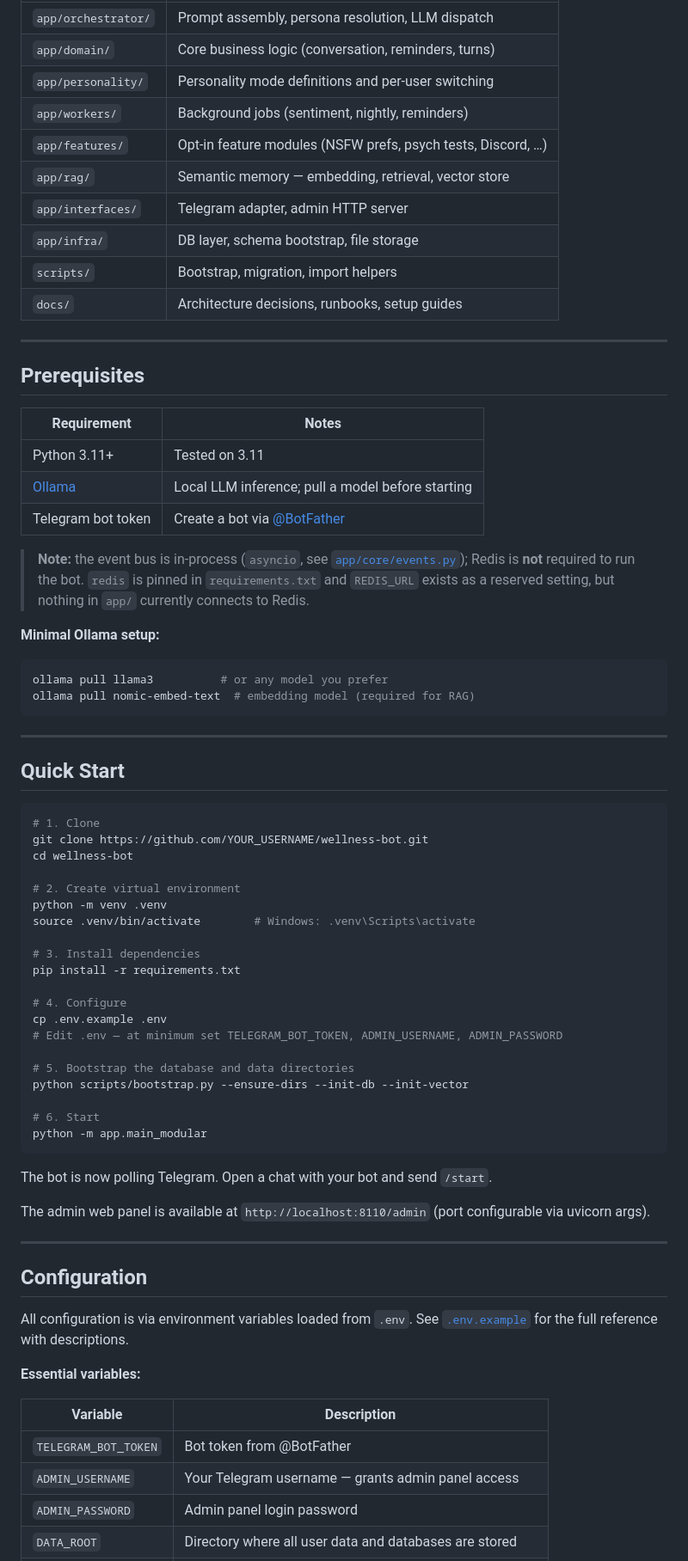
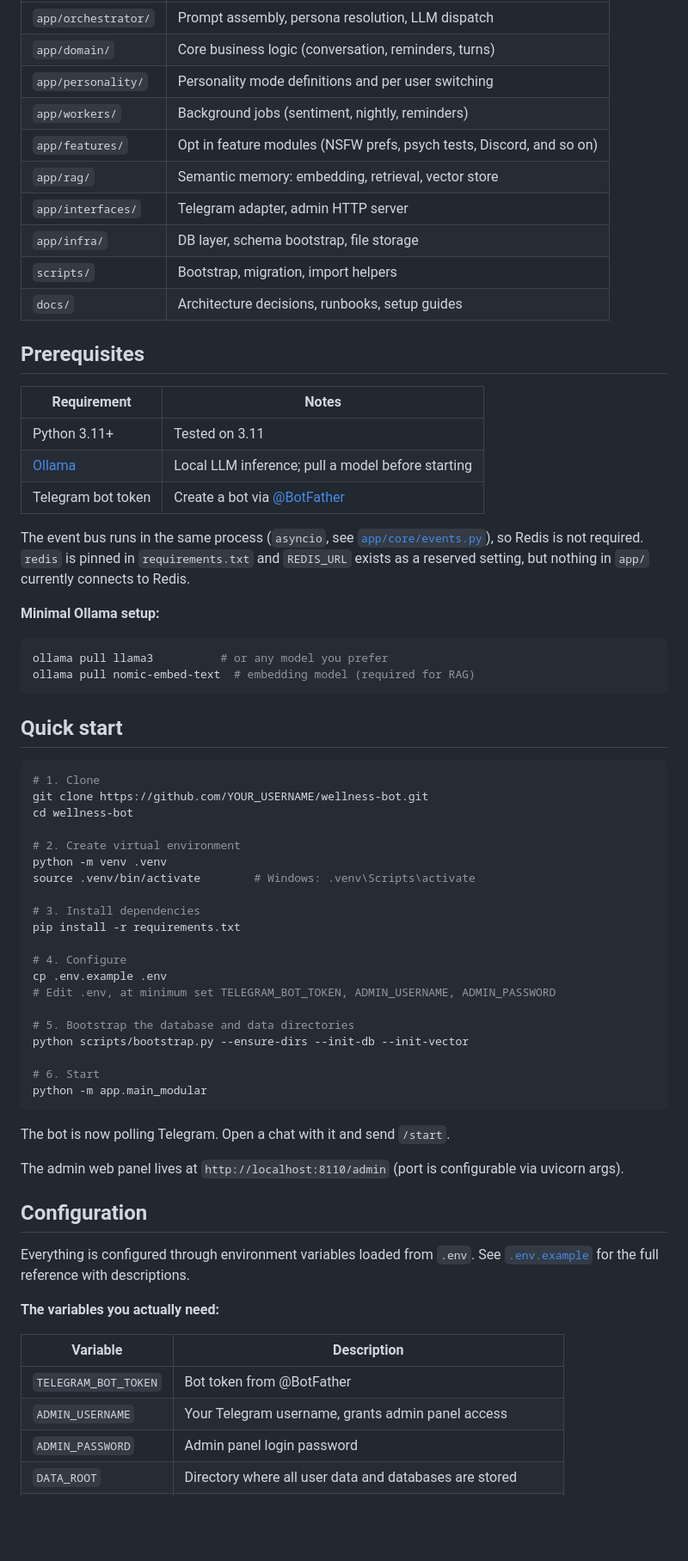
Before and after one commit to Slagathore/wellness-bot, a Markdown page: README.md, the part around one of its changes. Shown at 86% size. Drawn GitHub-style; blank space fills up the shorter version.

````diff
--- a/README.md
+++ b/README.md
@@ -57,16 +53,14 @@ A self-hosted, multi-platform AI wellness companion built on Telegram (and optio
 | --- | --- |
 | `app/orchestrator/` | Prompt assembly, persona resolution, LLM dispatch |
 | `app/domain/` | Core business logic (conversation, reminders, turns) |
-| `app/personality/` | Personality mode definitions and per-user switching |
+| `app/personality/` | Personality mode definitions and per user switching |
 | `app/workers/` | Background jobs (sentiment, nightly, reminders) |
-| `app/features/` | Opt-in feature modules (NSFW prefs, psych tests, Discord, …) |
-| `app/rag/` | Semantic memory — embedding, retrieval, vector store |
+| `app/features/` | Opt in feature modules (NSFW prefs, psych tests, Discord, and so on) |
+| `app/rag/` | Semantic memory: embedding, retrieval, vector store |
 | `app/interfaces/` | Telegram adapter, admin HTTP server |
 | `app/infra/` | DB layer, schema bootstrap, file storage |
 | `scripts/` | Bootstrap, migration, import helpers |
 | `docs/` | Architecture decisions, runbooks, setup guides |
-
----
 
 ## Prerequisites
 
@@ -76,7 +70,7 @@ A self-hosted, multi-platform AI wellness companion built on Telegram (and optio
 | [Ollama](https://ollama.com) | Local LLM inference; pull a model before starting |
 | Telegram bot token | Create a bot via [@BotFather](https://t.me/BotFather) |
 
-> **Note:** the event bus is in-process (`asyncio`, see [`app/core/events.py`](app/core/events.py)); Redis is **not** required to run the bot. `redis` is pinned in `requirements.txt` and `REDIS_URL` exists as a reserved setting, but nothing in `app/` currently connects to Redis.
+The event bus runs in the same process (`asyncio`, see [`app/core/events.py`](app/core/events.py)), so Redis is not required. `redis` is pinned in `requirements.txt` and `REDIS_URL` exists as a reserved setting, but nothing in `app/` currently connects to Redis.
 
 **Minimal Ollama setup:**
 
@@ -85,9 +79,7 @@ ollama pull llama3          # or any model you prefer
 ollama pull nomic-embed-text  # embedding model (required for RAG)
 ```
 
----
-
-## Quick Start
+## Quick start
 
 ```bash
 # 1. Clone
@@ -103,7 +95,7 @@ pip install -r requirements.txt
 
 # 4. Configure
 cp .env.example .env
-# Edit .env — at minimum set TELEGRAM_BOT_TOKEN, ADMIN_USERNAME, ADMIN_PASSWORD
+# Edit .env, at minimum set TELEGRAM_BOT_TOKEN, ADMIN_USERNAME, ADMIN_PASSWORD
 
 # 5. Bootstrap the database and data directories
 python scripts/bootstrap.py --ensure-dirs --init-db --init-vector
@@ -112,22 +104,20 @@ python scripts/bootstrap.py --ensure-dirs --init-db --init-vector
 python -m app.main_modular
 ```
 
-The bot is now polling Telegram. Open a chat with your bot and send `/start`.
+The bot is now polling Telegram. Open a chat with it and send `/start`.
 
-The admin web panel is available at `http://localhost:8110/admin` (port configurable via uvicorn args).
-
----
+The admin web panel lives at `http://localhost:8110/admin` (port is configurable via uvicorn args).
 
 ## Configuration
 
-All configuration is via environment variables loaded from `.env`. See [`.env.example`](.env.example) for the full reference with descriptions.
+Everything is configured through environment variables loaded from `.env`. See [`.env.example`](.env.example) for the full reference with descriptions.
 
-**Essential variables:**
+**The variables you actually need:**
 
 | Variable | Description |
 | --- | --- |
 | `TELEGRAM_BOT_TOKEN` | Bot token from @BotFather |
-| `ADMIN_USERNAME` | Your Telegram username — grants admin panel access |
+| `ADMIN_USERNAME` | Your Telegram username, grants admin panel access |
 | `ADMIN_PASSWORD` | Admin panel login password |
 | `DATA_ROOT` | Directory where all user data and databases are stored |
 | `DATABASE_PATH` | Full path to the SQLite database file |
````
Also changed, not shown: other parts of README.md (+40 -64 lines).
